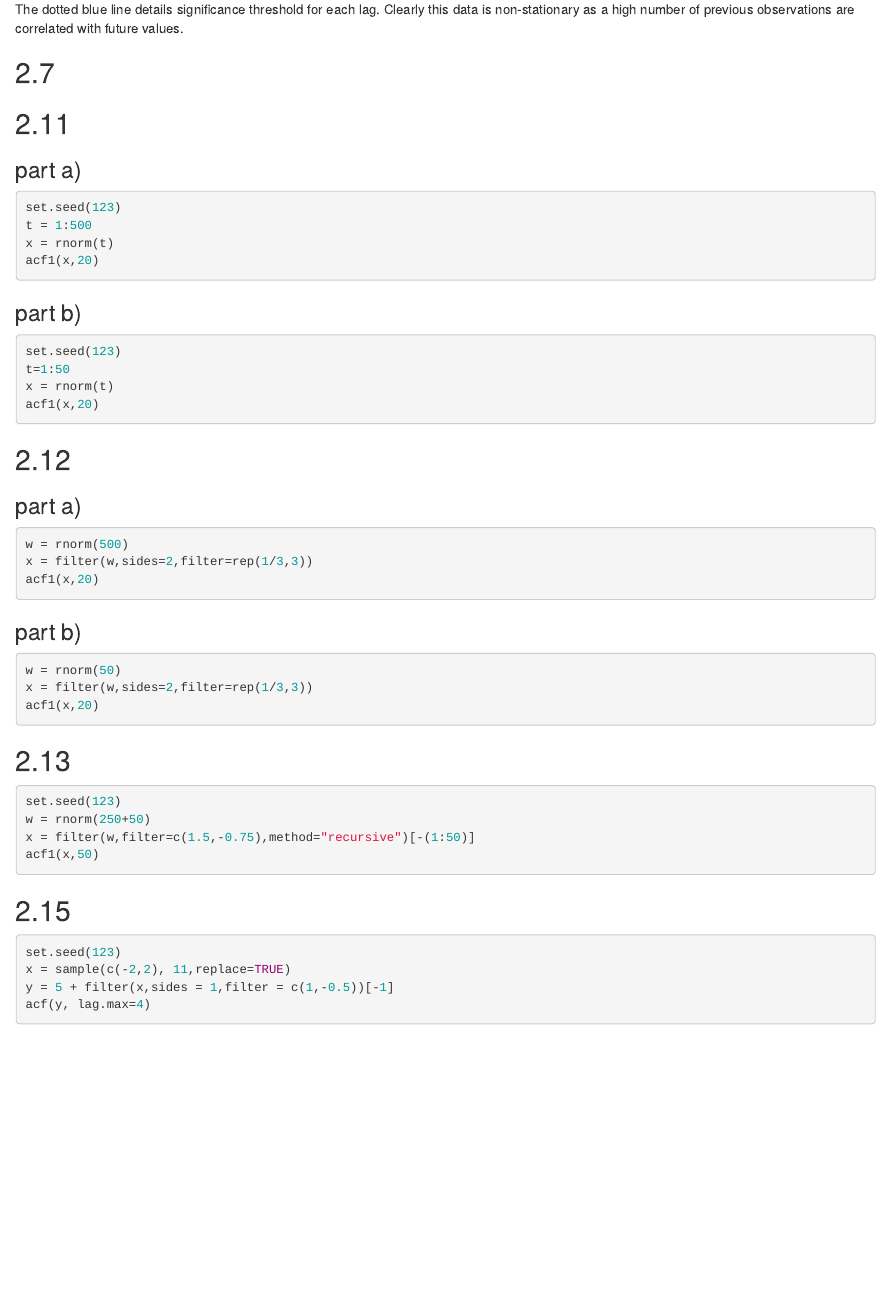
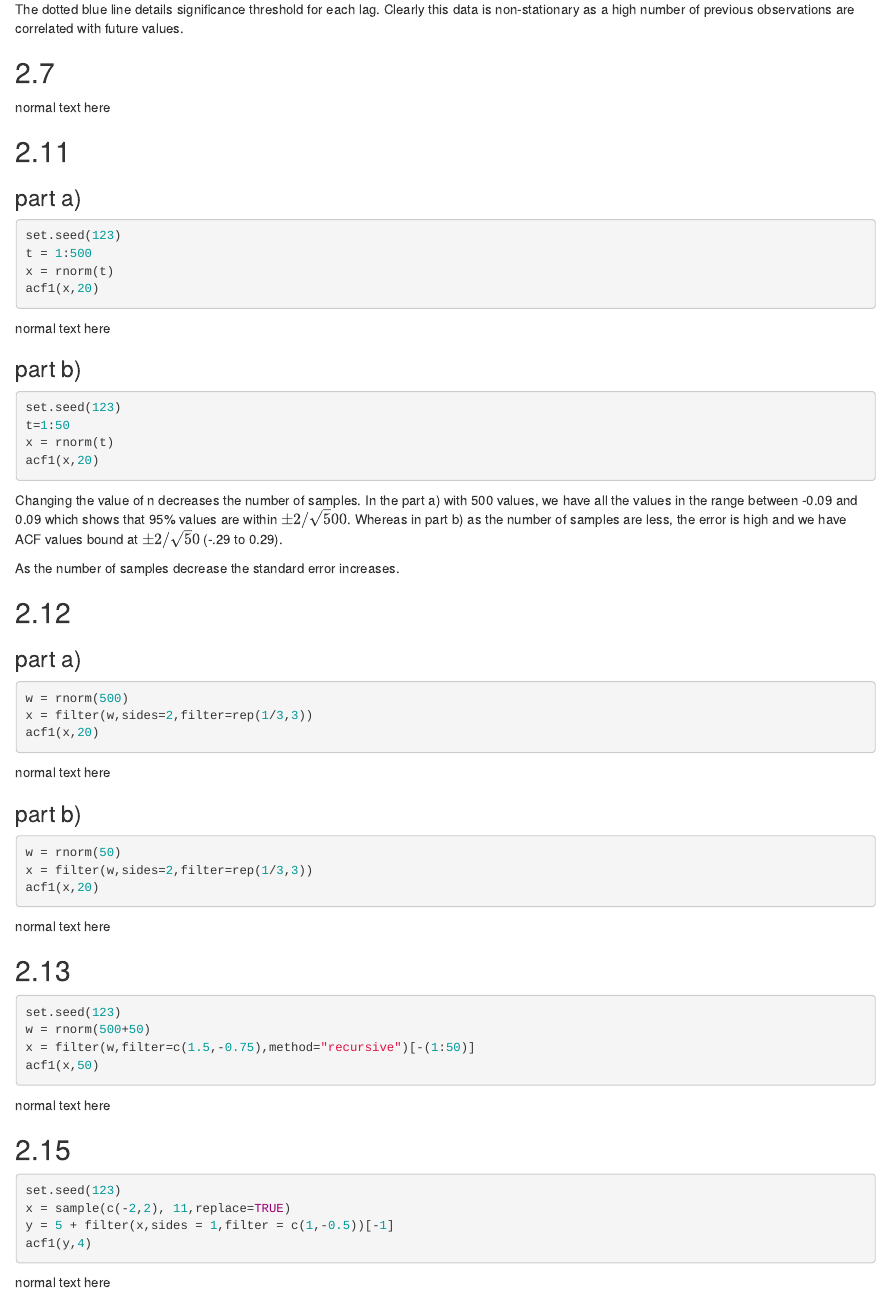
Before and after one commit to nikunjgoel95/AdvTimeSeries, an R Markdown document (chapter2_2/chapter2_2.Rmd): the page in a window 1100 px wide, from 380 px down. Rendered offline with R 4.5, knitr and Pandoc, with nearby package versions; the code chunks are not run, so their results and figures are left out; drawn as R Markdown's standard HTML page in place of the format the file asks for.

Commit message:
Finishing chapter 2_2

````diff
--- a/chapter2_2/chapter2_2.Rmd
+++ b/chapter2_2/chapter2_2.Rmd
@@ -28,7 +28,7 @@ The dotted blue line details significance threshold for each lag. Clearly this d
 
 ## 2.7
 
-
+normal text here
 
 ## 2.11
 
@@ -39,6 +39,7 @@ t = 1:500
 x = rnorm(t)
 acf1(x,20)
 ```
+normal text here
 
 ### part b)
 
@@ -48,6 +49,12 @@ t=1:50
 x = rnorm(t)
 acf1(x,20)
 ```
+
+Changing the value of n decreases the number of samples.
+In the part a) with 500 values, we have all the values in the range between -0.09 and 0.09 which shows that 95% values are within $\pm2/\sqrt 500$.
+Whereas in part b) as the number of samples are less, the error is high and we have ACF values bound at $\pm2/\sqrt50$ (-.29 to 0.29).
+
+As the number of samples decrease the standard error increases.
 
 ## 2.12
 
@@ -59,6 +66,8 @@ x = filter(w,sides=2,filter=rep(1/3,3))
 acf1(x,20)
 ```
 
+normal text here
+
 ### part b)
 
 ```{r}
@@ -67,15 +76,18 @@ x = filter(w,sides=2,filter=rep(1/3,3))
 acf1(x,20)
 ```
 
+normal text here
 
 ## 2.13
 
 ```{r}
 set.seed(123)
-w = rnorm(250+50)
+w = rnorm(500+50)
 x = filter(w,filter=c(1.5,-0.75),method="recursive")[-(1:50)]
 acf1(x,50)
 ```
+
+normal text here
 
 ## 2.15
 
@@ -83,5 +95,8 @@ acf1(x,50)
 set.seed(123)
 x = sample(c(-2,2), 11,replace=TRUE)
 y = 5 + filter(x,sides = 1,filter = c(1,-0.5))[-1]
-acf(y, lag.max=4)
+acf1(y,4)
 ```
+
+
+normal text here
````
Also changed, not shown: 1 other file.
